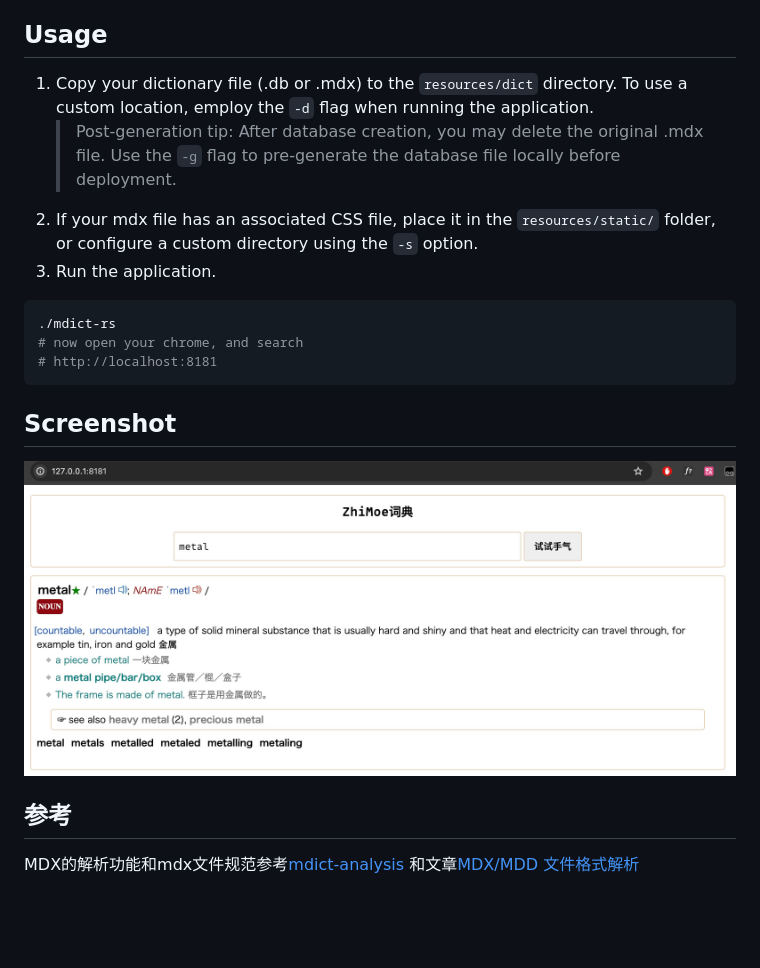
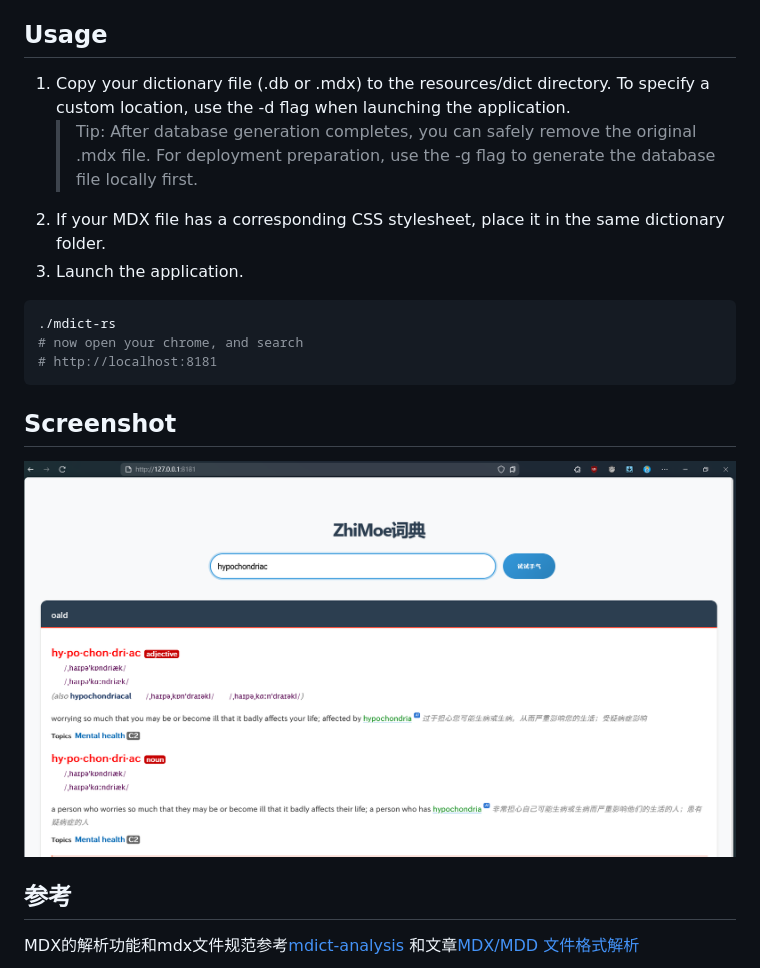
Before and after one commit to zhimoe/mdict-rs, a Markdown page: README.md, the part around the change. GitHub-like rendering; pictures changed too: screenshot.jpg (deleted), screenshot.png (added); blank space fills up the shorter version.

````diff
--- a/README.md
+++ b/README.md
@@ -5,10 +5,10 @@ it's at an early stage of development, now only support mdx version 2.0 with enc
 
 ## Usage
 
-1. Copy your dictionary file (.db or .mdx) to the `resources/dict` directory. To use a custom location, employ the `-d` flag when running the application.
-   > Post-generation tip: After database creation, you may delete the original .mdx file. Use the `-g` flag to pre-generate the database file locally before deployment.
-2. If your mdx file has an associated CSS file, place it in the `resources/static/` folder, or configure a custom directory using the `-s` option.
-3. Run the application.
+1. Copy your dictionary file (.db or .mdx) to the resources/dict directory. To specify a custom location, use the -d flag when launching the application.
+   > Tip: After database generation completes, you can safely remove the original .mdx file. For deployment preparation, use the -g flag to generate the database file locally first.
+2. If your MDX file has a corresponding CSS stylesheet, place it in the same dictionary folder.
+3. Launch the application.
 
 ```bash
 ./mdict-rs
@@ -18,7 +18,7 @@ it's at an early stage of development, now only support mdx version 2.0 with enc
 
 ## Screenshot
 
-![screenshot](screenshot.jpg)
+![screenshot](screenshot.png)
 
 ## 参考
 
````
Also changed, not shown: 2 other files.
